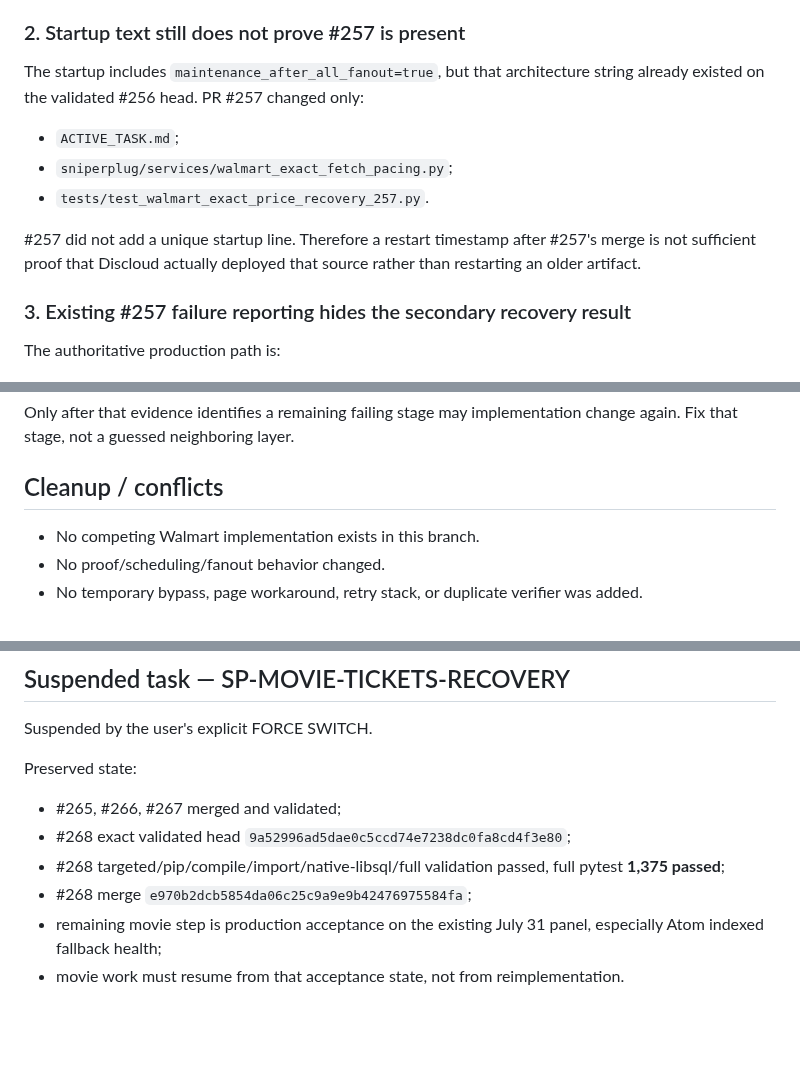
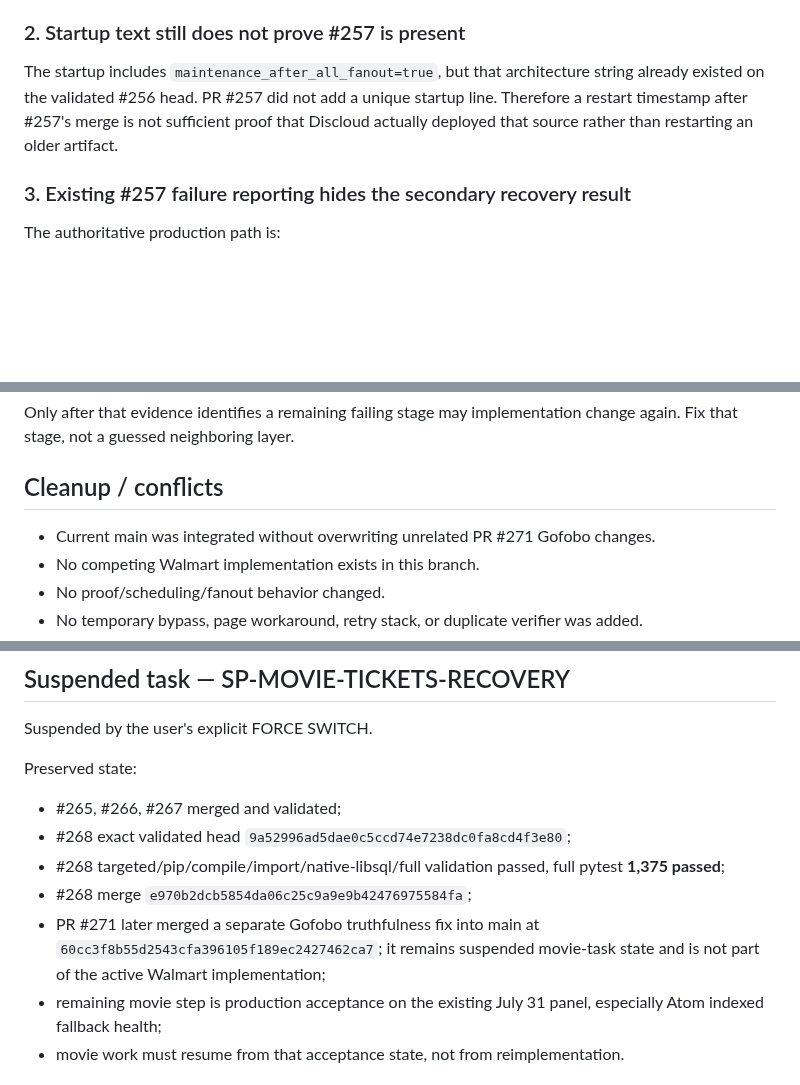
Before and after one commit to UglyGameFace/SniperPlug, a Markdown page: ACTIVE_TASK.md, 3 parts joined by grey strips. Drawn GitHub-style; blank space fills up the shorter version.

```diff
--- a/ACTIVE_TASK.md
+++ b/ACTIVE_TASK.md
@@ -31,12 +31,7 @@ The user supplied a later startup beginning at application timestamp `2026-09-08
 The previously supplied failing Walmart batches at approximately `23:14-23:15` occurred **before** this startup. They cannot be used to judge the restarted process.
 
 ### 2. Startup text still does not prove #257 is present
-The startup includes `maintenance_after_all_fanout=true`, but that architecture string already existed on the validated #256 head. PR #257 changed only:
-- `ACTIVE_TASK.md`;
-- `sniperplug/services/walmart_exact_fetch_pacing.py`;
-- `tests/test_walmart_exact_price_recovery_257.py`.
-
-#257 did not add a unique startup line. Therefore a restart timestamp after #257's merge is not sufficient proof that Discloud actually deployed that source rather than restarting an older artifact.
+The startup includes `maintenance_after_all_fanout=true`, but that architecture string already existed on the validated #256 head. PR #257 did not add a unique startup line. Therefore a restart timestamp after #257's merge is not sufficient proof that Discloud actually deployed that source rather than restarting an older artifact.
 
 ### 3. Existing #257 failure reporting hides the secondary recovery result
 The authoritative production path is:
@@ -116,6 +118,7 @@ Then inspect the paired exact summary:
 Only after that evidence identifies a remaining failing stage may implementation change again. Fix that stage, not a guessed neighboring layer.
 
 ## Cleanup / conflicts
+- Current main was integrated without overwriting unrelated PR #271 Gofobo changes.
 - No competing Walmart implementation exists in this branch.
 - No proof/scheduling/fanout behavior changed.
 - No temporary bypass, page workaround, retry stack, or duplicate verifier was added.
@@ -134,6 +137,7 @@ Preserved state:
 - #268 exact validated head `9a52996ad5dae0c5ccd74e7238dc0fa8cd4f3e80`;
 - #268 targeted/pip/compile/import/native-libsql/full validation passed, full pytest **1,375 passed**;
 - #268 merge `e970b2dcb5854da06c25c9a9e9b42476975584fa`;
+- PR #271 later merged a separate Gofobo truthfulness fix into main at `60cc3f8b55d2543cfa396105f189ec2427462ca7`; it remains suspended movie-task state and is not part of the active Walmart implementation;
 - remaining movie step is production acceptance on the existing July 31 panel, especially Atom indexed fallback health;
 - movie work must resume from that acceptance state, not from reimplementation.
 
```
Also changed, not shown: other parts of ACTIVE_TASK.md (+18 -11 lines).
